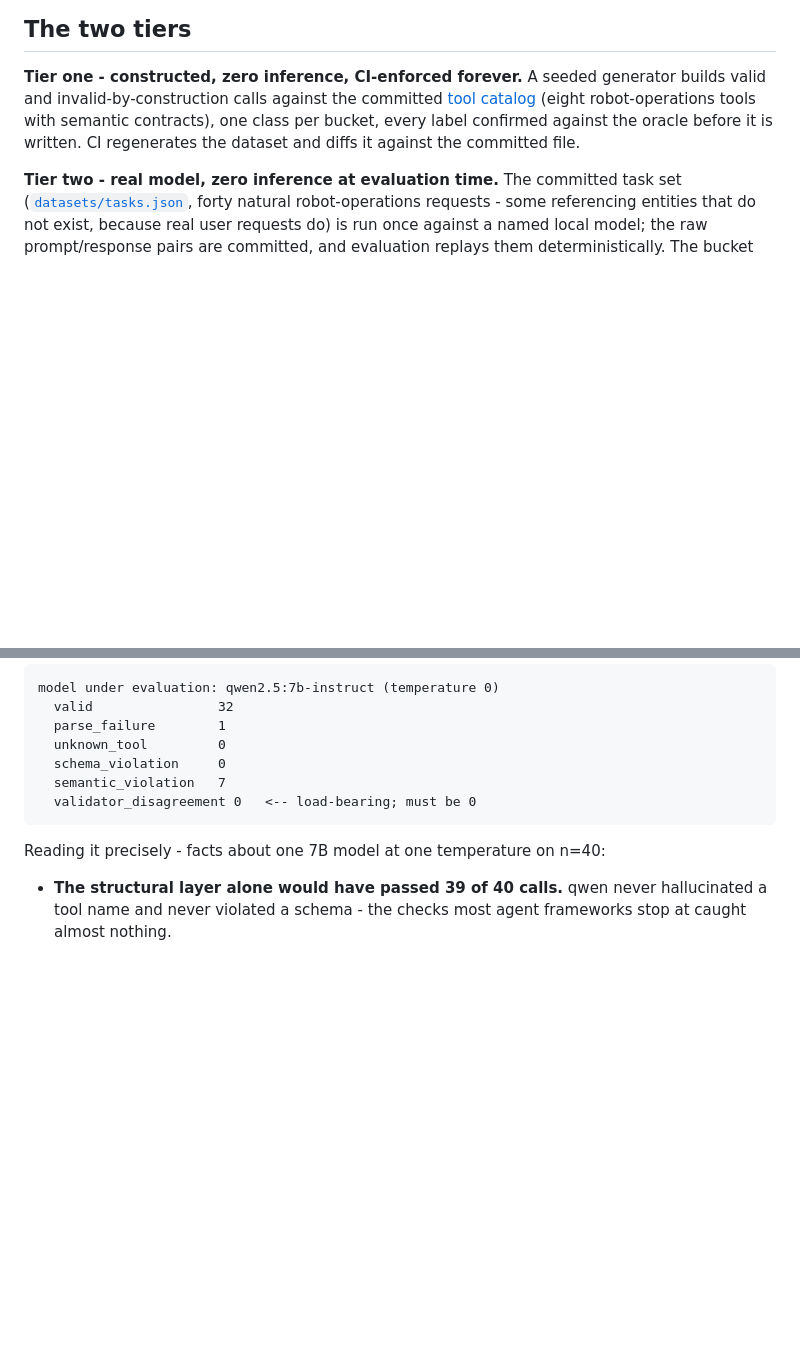
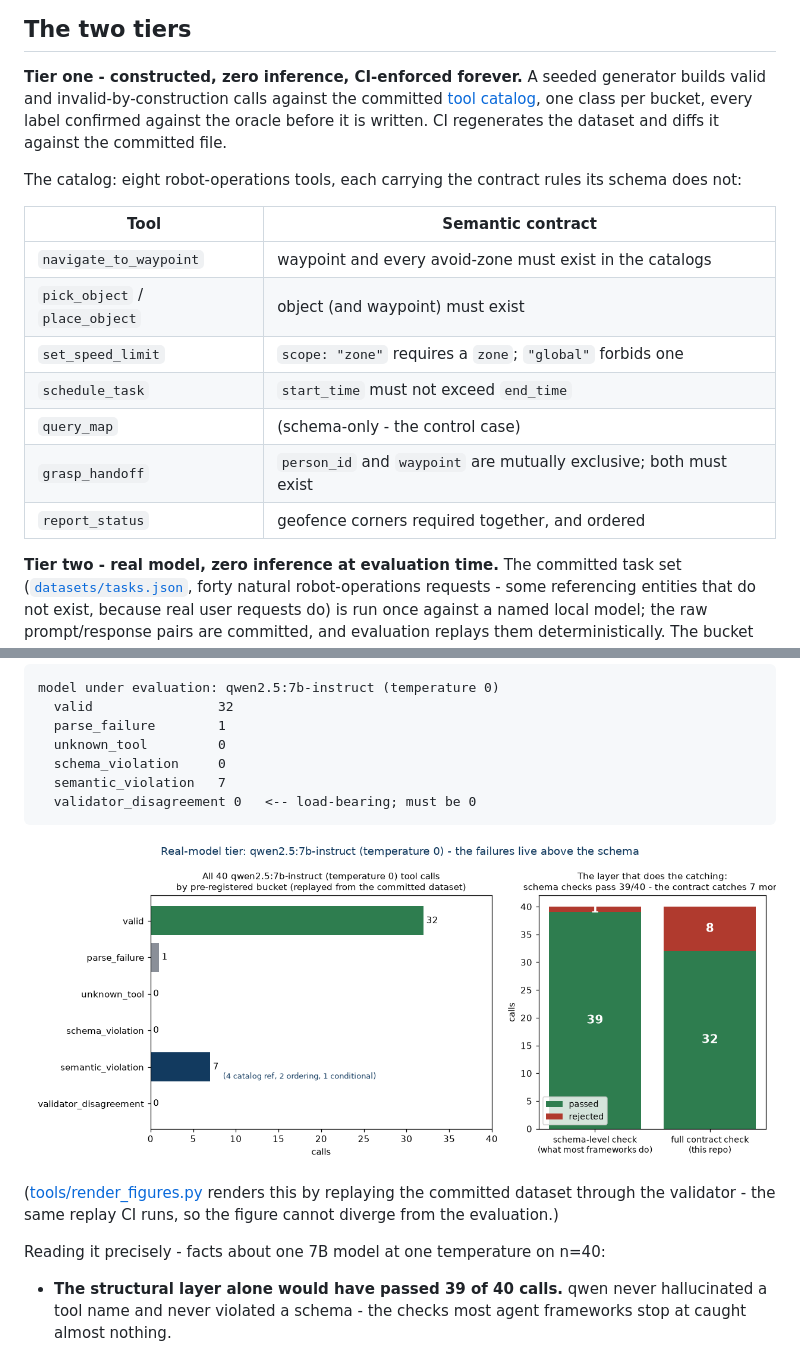
Before and after one commit to munawarkazmi/toolcall-contract, a Markdown page: README.md, 2 parts joined by grey strips. Rendered like a GitHub page; pictures changed too: docs/figures/qwen_layers.png (added); blank space fills up the shorter version.

````diff
--- a/README.md
+++ b/README.md
@@ -69,10 +71,22 @@ exactly as the shield checks safety, not optimality.
 
 **Tier one - constructed, zero inference, CI-enforced forever.** A seeded
 generator builds valid and invalid-by-construction calls against the
-committed [tool catalog](tools_catalog/tools.json) (eight robot-operations
-tools with semantic contracts), one class per bucket, every label confirmed
-against the oracle before it is written. CI regenerates the dataset and
-diffs it against the committed file.
+committed [tool catalog](tools_catalog/tools.json), one class per bucket,
+every label confirmed against the oracle before it is written. CI
+regenerates the dataset and diffs it against the committed file.
+
+The catalog: eight robot-operations tools, each carrying the contract rules
+its schema does not:
+
+| Tool | Semantic contract |
+| --- | --- |
+| `navigate_to_waypoint` | waypoint and every avoid-zone must exist in the catalogs |
+| `pick_object` / `place_object` | object (and waypoint) must exist |
+| `set_speed_limit` | `scope: "zone"` requires a `zone`; `"global"` forbids one |
+| `schedule_task` | `start_time` must not exceed `end_time` |
+| `query_map` | (schema-only - the control case) |
+| `grasp_handoff` | `person_id` and `waypoint` are mutually exclusive; both must exist |
+| `report_status` | geofence corners required together, and ordered |
 
 **Tier two - real model, zero inference at evaluation time.** The committed
 task set ([`datasets/tasks.json`](datasets/tasks.json), forty natural
@@ -120,6 +134,12 @@ model under evaluation: qwen2.5:7b-instruct (temperature 0)
   validator_disagreement 0   <-- load-bearing; must be 0
 ```
 
+![qwen results by layer](docs/figures/qwen_layers.png)
+
+([tools/render_figures.py](tools/render_figures.py) renders this by
+replaying the committed dataset through the validator - the same replay CI
+runs, so the figure cannot diverge from the evaluation.)
+
 Reading it precisely - facts about one 7B model at one temperature on n=40:
 
 - **The structural layer alone would have passed 39 of 40 calls.** qwen
````
Also changed, not shown: other parts of README.md (+2 -0 lines), 2 other files.
